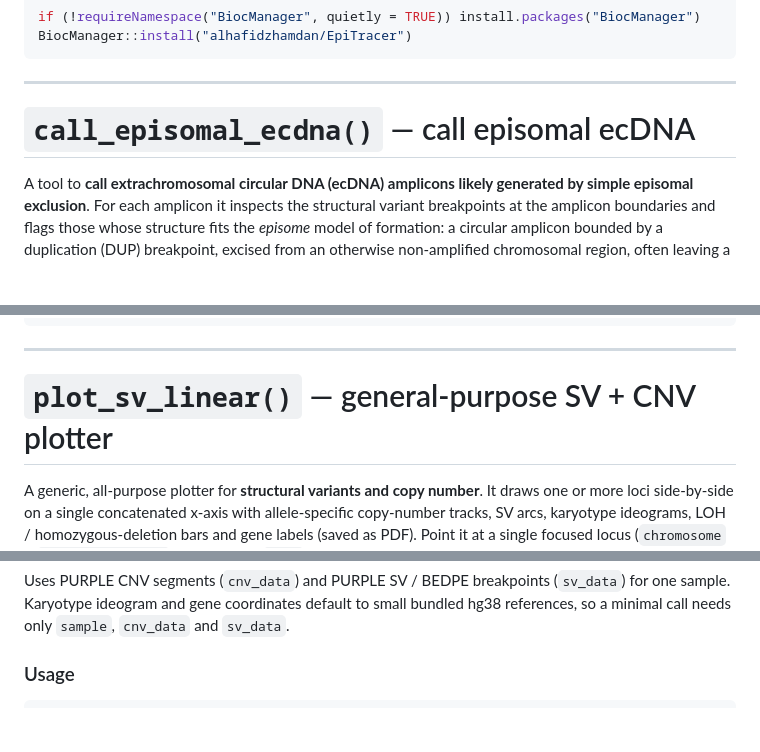
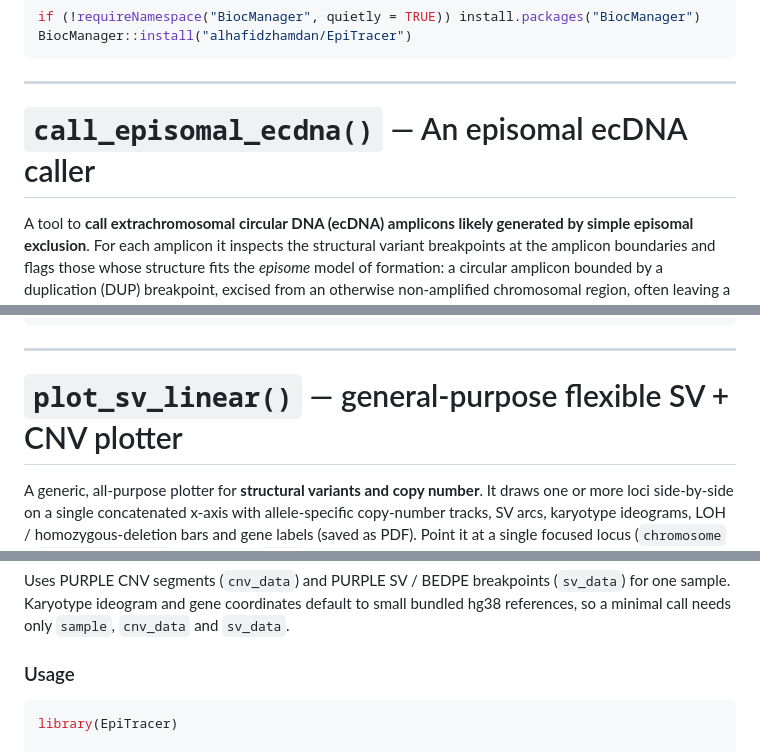
Before and after one commit to alhafidzhamdan/EpiTracer, a Markdown page: README.md, 3 parts joined by grey strips. Drawn GitHub-style; blank space fills up the shorter version.

Commit message:
README: update tool headings; add library(EpiTracer) to plot_sv_linear example
Signed-off-by: Alhafidz Hamdan <alhafidz.hamdan@ed.ac.uk>

````diff
--- a/README.md
+++ b/README.md
@@ -35,7 +35,7 @@ BiocManager::install("alhafidzhamdan/EpiTracer")
 
 ---
 
-# `call_episomal_ecdna()` — call episomal ecDNA
+# `call_episomal_ecdna()` — An episomal ecDNA caller
 
 A tool to **call extrachromosomal circular DNA (ecDNA) amplicons likely
 generated by simple episomal exclusion**. For each amplicon it inspects the
@@ -112,7 +112,7 @@ episomal <- call_episomal_ecdna(
 
 ---
 
-# `plot_sv_linear()` — general-purpose SV + CNV plotter
+# `plot_sv_linear()` — general-purpose flexible SV + CNV plotter
 
 A generic, all-purpose plotter for **structural variants and copy number**. It
 draws one or more loci side-by-side on a single concatenated x-axis with
@@ -151,6 +151,8 @@ and `sv_data`.
 ### Usage
 
 ```r
+library(EpiTracer)
+
 # A single focused locus (karyotype / gene_coord default to bundled hg38 refs;
 # wgd_data is optional — supply it to annotate WGD status in the title):
 plot_sv_linear(
````
